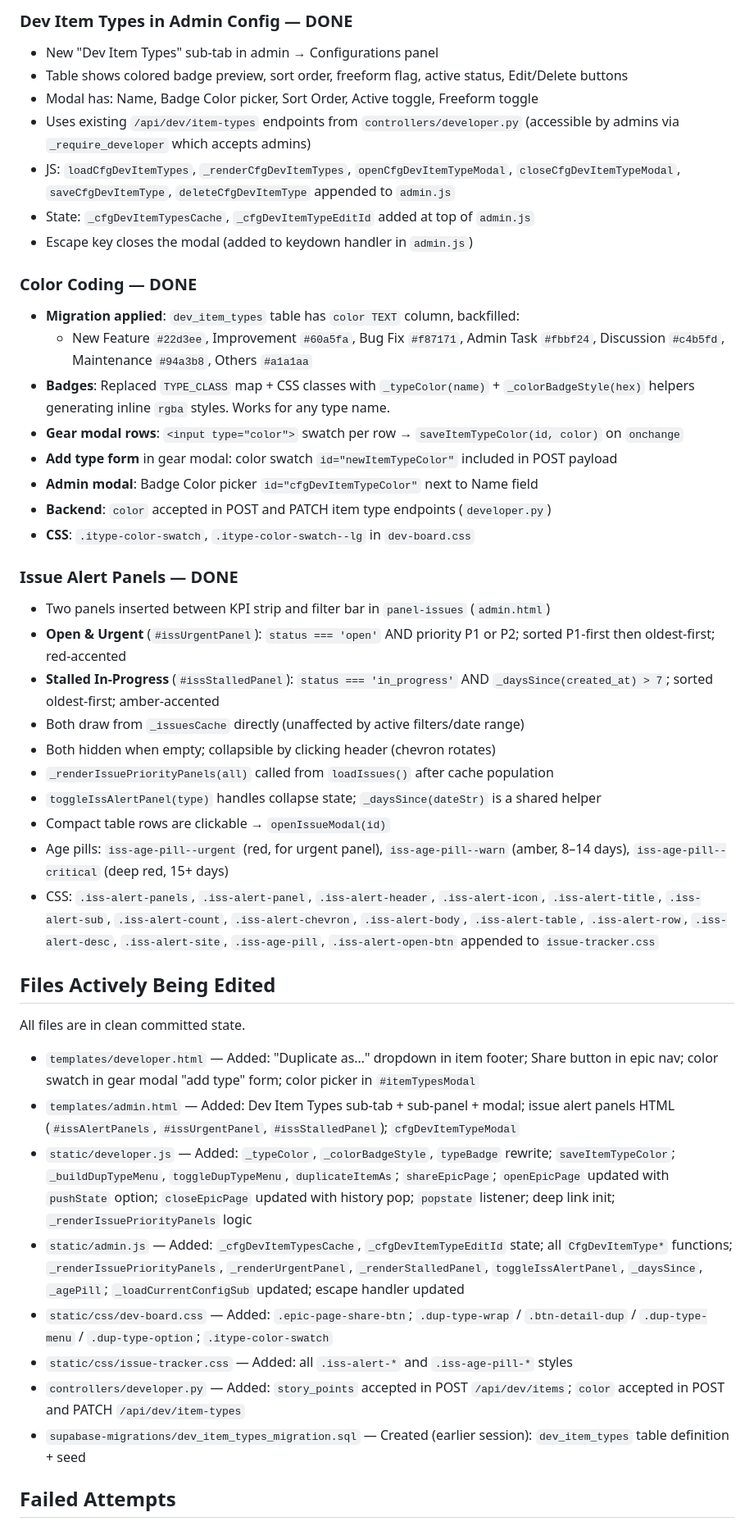
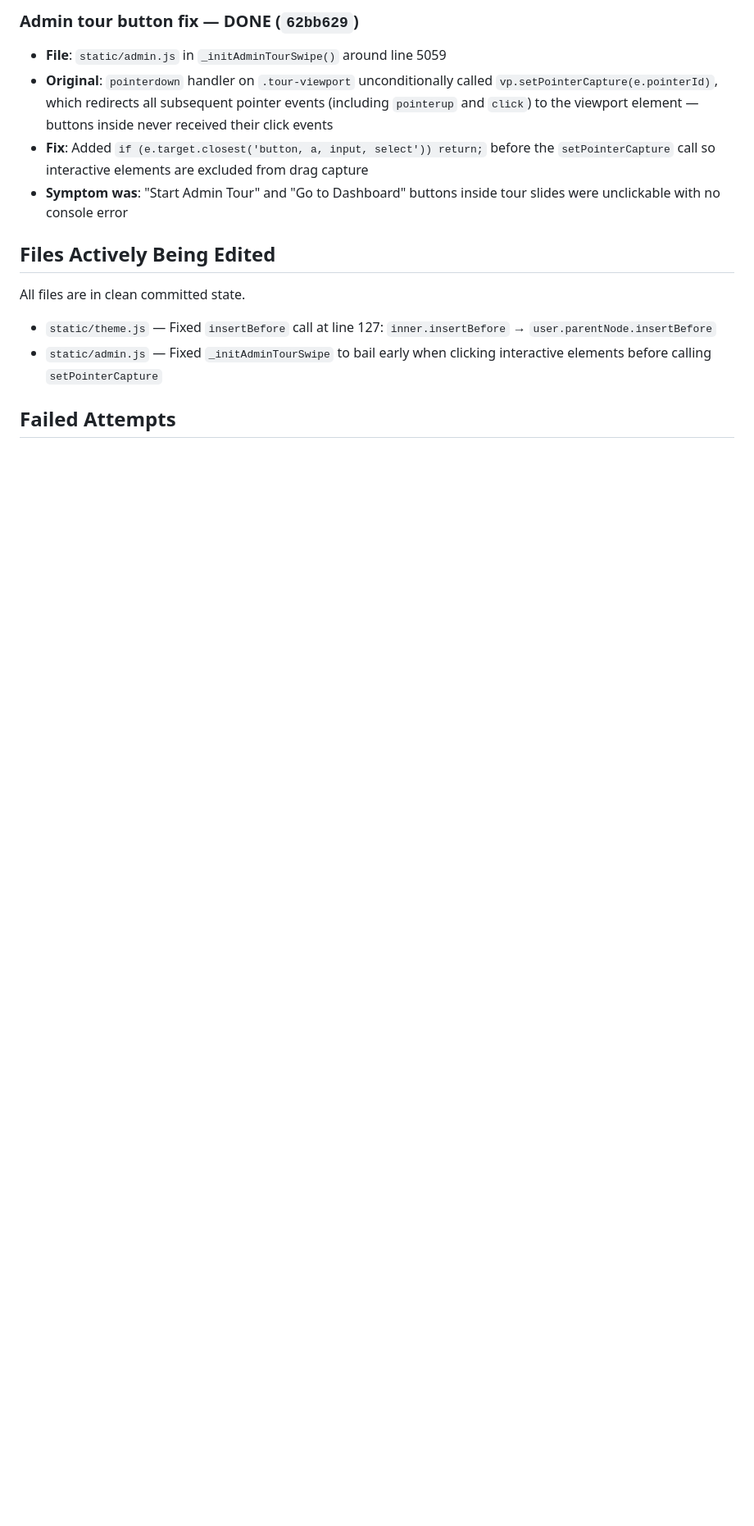
Before and after one commit to rgmc-apps/rgmc-gateway, a Markdown page: handoff.md, the part around one of its changes. Shown at 82% size. Drawn GitHub-style; blank space fills up the shorter version.

Commit message:
added handoff

```diff
--- a/handoff.md
+++ b/handoff.md
@@ -33,47 +22,16 @@ This session completed six features across two commits:
 
-### Dev Item Types in Admin Config — DONE
-- New "Dev Item Types" sub-tab in admin → Configurations panel
-- Table shows colored badge preview, sort order, freeform flag, active status, Edit/Delete buttons
-- Modal has: Name, Badge Color picker, Sort Order, Active toggle, Freeform toggle
-- Uses existing `/api/dev/item-types` endpoints from `controllers/developer.py` (accessible by admins via `_require_developer` which accepts admins)
-- JS: `loadCfgDevItemTypes`, `_renderCfgDevItemTypes`, `openCfgDevItemTypeModal`, `closeCfgDevItemTypeModal`, `saveCfgDevItemType`, `deleteCfgDevItemType` appended to `admin.js`
-- State: `_cfgDevItemTypesCache`, `_cfgDevItemTypeEditId` added at top of `admin.js`
-- Escape key closes the modal (added to keydown handler in `admin.js`)
-
-### Color Coding — DONE
-- **Migration applied**: `dev_item_types` table has `color TEXT` column, backfilled:
-  - New Feature `#22d3ee`, Improvement `#60a5fa`, Bug Fix `#f87171`, Admin Task `#fbbf24`, Discussion `#c4b5fd`, Maintenance `#94a3b8`, Others `#a1a1aa`
-- **Badges**: Replaced `TYPE_CLASS` map + CSS classes with `_typeColor(name)` + `_colorBadgeStyle(hex)` helpers generating inline `rgba` styles. Works for any type name.
-- **Gear modal rows**: `<input type="color">` swatch per row → `saveItemTypeColor(id, color)` on `onchange`
-- **Add type form** in gear modal: color swatch `id="newItemTypeColor"` included in POST payload
-- **Admin modal**: Badge Color picker `id="cfgDevItemTypeColor"` next to Name field
-- **Backend**: `color` accepted in POST and PATCH item type endpoints (`developer.py`)
-- **CSS**: `.itype-color-swatch`, `.itype-color-swatch--lg` in `dev-board.css`
-
-### Issue Alert Panels — DONE
-- Two panels inserted between KPI strip and filter bar in `panel-issues` (`admin.html`)
-- **Open & Urgent** (`#issUrgentPanel`): `status === 'open'` AND priority P1 or P2; sorted P1-first then oldest-first; red-accented
-- **Stalled In-Progress** (`#issStalledPanel`): `status === 'in_progress'` AND `_daysSince(created_at) > 7`; sorted oldest-first; amber-accented
-- Both draw from `_issuesCache` directly (unaffected by active filters/date range)
-- Both hidden when empty; collapsible by clicking header (chevron rotates)
-- `_renderIssuePriorityPanels(all)` called from `loadIssues()` after cache population
-- `toggleIssAlertPanel(type)` handles collapse state; `_daysSince(dateStr)` is a shared helper
-- Compact table rows are clickable → `openIssueModal(id)`
-- Age pills: `iss-age-pill--urgent` (red, for urgent panel), `iss-age-pill--warn` (amber, 8–14 days), `iss-age-pill--critical` (deep red, 15+ days)
-- CSS: `.iss-alert-panels`, `.iss-alert-panel`, `.iss-alert-header`, `.iss-alert-icon`, `.iss-alert-title`, `.iss-alert-sub`, `.iss-alert-count`, `.iss-alert-chevron`, `.iss-alert-body`, `.iss-alert-table`, `.iss-alert-row`, `.iss-alert-desc`, `.iss-alert-site`, `.iss-age-pill`, `.iss-alert-open-btn` appended to `issue-tracker.css`
+### Admin tour button fix — DONE (`62bb629`)
+- **File**: `static/admin.js` in `_initAdminTourSwipe()` around line 5059
+- **Original**: `pointerdown` handler on `.tour-viewport` unconditionally called `vp.setPointerCapture(e.pointerId)`, which redirects all subsequent pointer events (including `pointerup` and `click`) to the viewport element — buttons inside never received their click events
+- **Fix**: Added `if (e.target.closest('button, a, input, select')) return;` before the `setPointerCapture` call so interactive elements are excluded from drag capture
+- **Symptom was**: "Start Admin Tour" and "Go to Dashboard" buttons inside tour slides were unclickable with no console error
 
 ## Files Actively Being Edited
 
 All files are in clean committed state.
 
-- `templates/developer.html` — Added: "Duplicate as…" dropdown in item footer; Share button in epic nav; color swatch in gear modal "add type" form; color picker in `#itemTypesModal`
-- `templates/admin.html` — Added: Dev Item Types sub-tab + sub-panel + modal; issue alert panels HTML (`#issAlertPanels`, `#issUrgentPanel`, `#issStalledPanel`); `cfgDevItemTypeModal`
-- `static/developer.js` — Added: `_typeColor`, `_colorBadgeStyle`, `typeBadge` rewrite; `saveItemTypeColor`; `_buildDupTypeMenu`, `toggleDupTypeMenu`, `duplicateItemAs`; `shareEpicPage`; `openEpicPage` updated with `pushState` option; `closeEpicPage` updated with history pop; `popstate` listener; deep link init; `_renderIssuePriorityPanels` logic
-- `static/admin.js` — Added: `_cfgDevItemTypesCache`, `_cfgDevItemTypeEditId` state; all `CfgDevItemType*` functions; `_renderIssuePriorityPanels`, `_renderUrgentPanel`, `_renderStalledPanel`, `toggleIssAlertPanel`, `_daysSince`, `_agePill`; `_loadCurrentConfigSub` updated; escape handler updated
-- `static/css/dev-board.css` — Added: `.epic-page-share-btn`; `.dup-type-wrap` / `.btn-detail-dup` / `.dup-type-menu` / `.dup-type-option`; `.itype-color-swatch`
-- `static/css/issue-tracker.css` — Added: all `.iss-alert-*` and `.iss-age-pill-*` styles
-- `controllers/developer.py` — Added: `story_points` accepted in POST `/api/dev/items`; `color` accepted in POST and PATCH `/api/dev/item-types`
-- `supabase-migrations/dev_item_types_migration.sql` — Created (earlier session): `dev_item_types` table definition + seed
+- `static/theme.js` — Fixed `insertBefore` call at line 127: `inner.insertBefore` → `user.parentNode.insertBefore`
+- `static/admin.js` — Fixed `_initAdminTourSwipe` to bail early when clicking interactive elements before calling `setPointerCapture`
 
 ## Failed Attempts
 
```
Also changed, not shown: other parts of handoff.md (+25 -45 lines).
